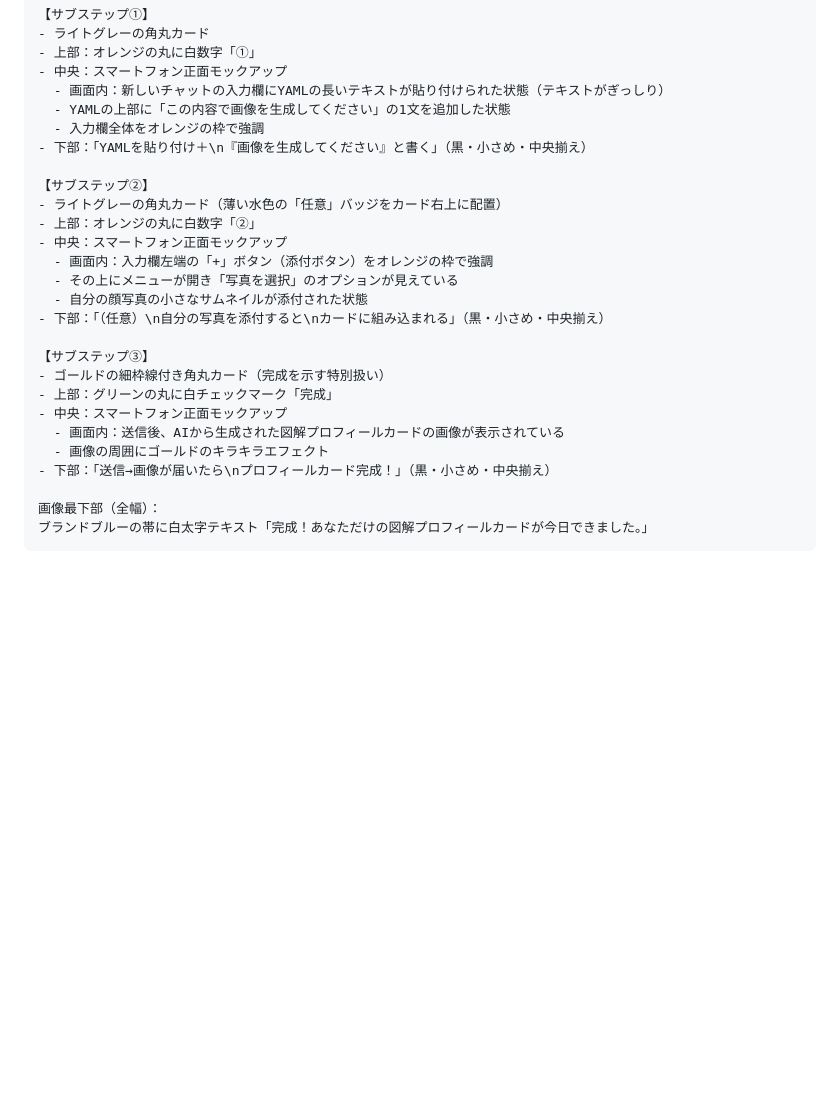
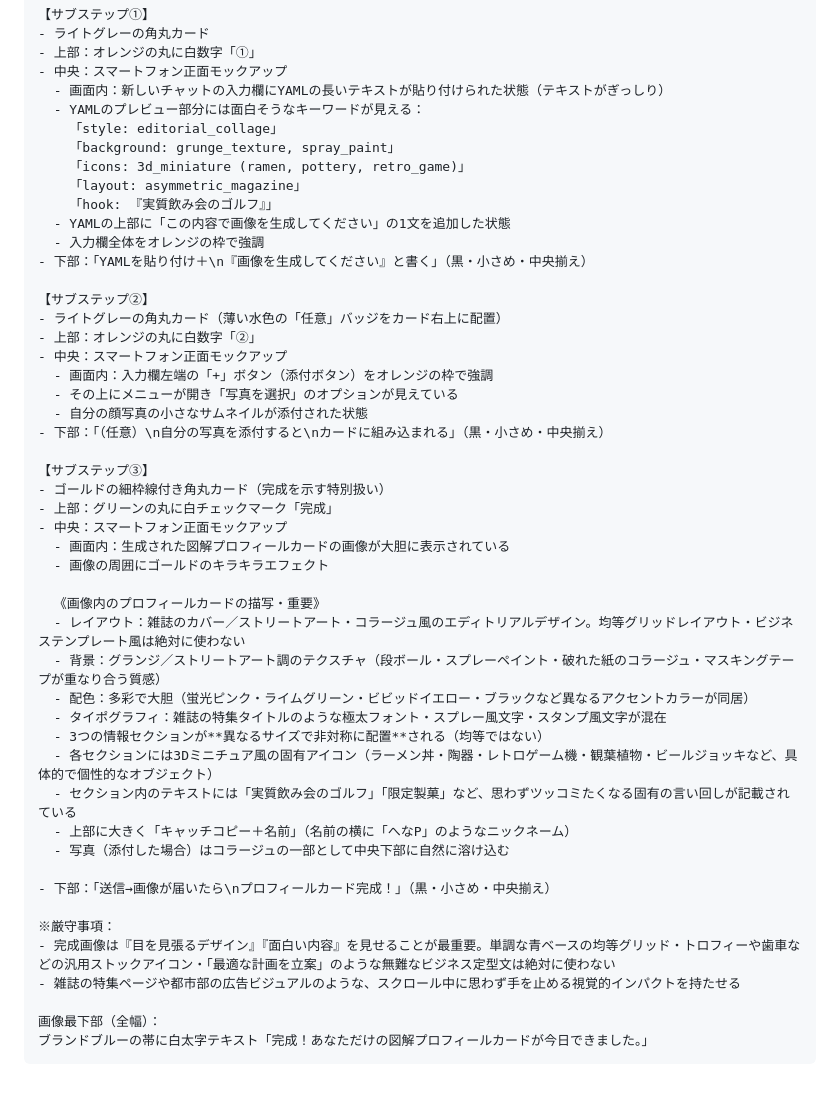
Before and after one commit to henachoko-se/Prompt-Vault, a Markdown page: team_building_science/vol102/infographic_vol90_flow.md, the part around the change. Rendered like a GitHub page; blank space fills up the shorter version.

Commit message:
Vol.102 FLOW 4: 完成プロフィールカードの描写を大幅に強化
生成画像が均等グリッドの汎用ビジネステンプレート風になっていた問題を修正。

- コラージュ／ストリートアート調のエディトリアルデザインを明示
- 3Dミニチュアの固有アイコン（ラーメン・陶器・レトロゲーム等）を指定
- 非対称レイアウト・多彩なアクセントカラー・スプレー風タイポグラフィを指定
- 「実質飲み会のゴルフ」などのツッコミどころフックを例示
- 無難なビジネス定型文・汎用ストックアイコンの使用を禁止事項として明示
- YAMLプレビュー部分も面白そうなキーワードを含む内容に変更

Co-Authored-By: Claude Sonnet 4.6 <noreply@anthropic.com>

```diff
--- a/team_building_science/vol102/infographic_vol90_flow.md
+++ b/team_building_science/vol102/infographic_vol90_flow.md
@@ -182,6 +182,12 @@ note記事本文に埋め込む操作手順の図解画像（アスペクト比
 - 上部：オレンジの丸に白数字「①」
 - 中央：スマートフォン正面モックアップ
   - 画面内：新しいチャットの入力欄にYAMLの長いテキストが貼り付けられた状態（テキストがぎっしり）
+  - YAMLのプレビュー部分には面白そうなキーワードが見える：
+    「style: editorial_collage」
+    「background: grunge_texture, spray_paint」
+    「icons: 3d_miniature (ramen, pottery, retro_game)」
+    「layout: asymmetric_magazine」
+    「hook: 『実質飲み会のゴルフ』」
   - YAMLの上部に「この内容で画像を生成してください」の1文を追加した状態
   - 入力欄全体をオレンジの枠で強調
 - 下部：「YAMLを貼り付け＋\n『画像を生成してください』と書く」（黒・小さめ・中央揃え）
@@ -199,9 +205,25 @@ note記事本文に埋め込む操作手順の図解画像（アスペクト比
 - ゴールドの細枠線付き角丸カード（完成を示す特別扱い）
 - 上部：グリーンの丸に白チェックマーク「完成」
 - 中央：スマートフォン正面モックアップ
-  - 画面内：送信後、AIから生成された図解プロフィールカードの画像が表示されている
+  - 画面内：生成された図解プロフィールカードの画像が大胆に表示されている
   - 画像の周囲にゴールドのキラキラエフェクト
+
+  《画像内のプロフィールカードの描写・重要》
+  - レイアウト：雑誌のカバー／ストリートアート・コラージュ風のエディトリアルデザイン。均等グリッドレイアウト・ビジネステンプレート風は絶対に使わない
+  - 背景：グランジ／ストリートアート調のテクスチャ（段ボール・スプレーペイント・破れた紙のコラージュ・マスキングテープが重なり合う質感）
+  - 配色：多彩で大胆（蛍光ピンク・ライムグリーン・ビビッドイエロー・ブラックなど異なるアクセントカラーが同居）
+  - タイポグラフィ：雑誌の特集タイトルのような極太フォント・スプレー風文字・スタンプ風文字が混在
+  - 3つの情報セクションが**異なるサイズで非対称に配置**される（均等ではない）
+  - 各セクションには3Dミニチュア風の固有アイコン（ラーメン丼・陶器・レトロゲーム機・観葉植物・ビールジョッキなど、具体的で個性的なオブジェクト）
+  - セクション内のテキストには「実質飲み会のゴルフ」「限定製菓」など、思わずツッコミたくなる固有の言い回しが記載されている
+  - 上部に大きく「キャッチコピー＋名前」（名前の横に「へなP」のようなニックネーム）
+  - 写真（添付した場合）はコラージュの一部として中央下部に自然に溶け込む
+
 - 下部：「送信→画像が届いたら\nプロフィールカード完成！」（黒・小さめ・中央揃え）
+
+※厳守事項：
+- 完成画像は『目を見張るデザイン』『面白い内容』を見せることが最重要。単調な青ベースの均等グリッド・トロフィーや歯車などの汎用ストックアイコン・「最適な計画を立案」のような無難なビジネス定型文は絶対に使わない
+- 雑誌の特集ページや都市部の広告ビジュアルのような、スクロール中に思わず手を止める視覚的インパクトを持たせる
 
 画像最下部（全幅）：
 ブランドブルーの帯に白太字テキスト「完成！あなただけの図解プロフィールカードが今日できました。」
```
